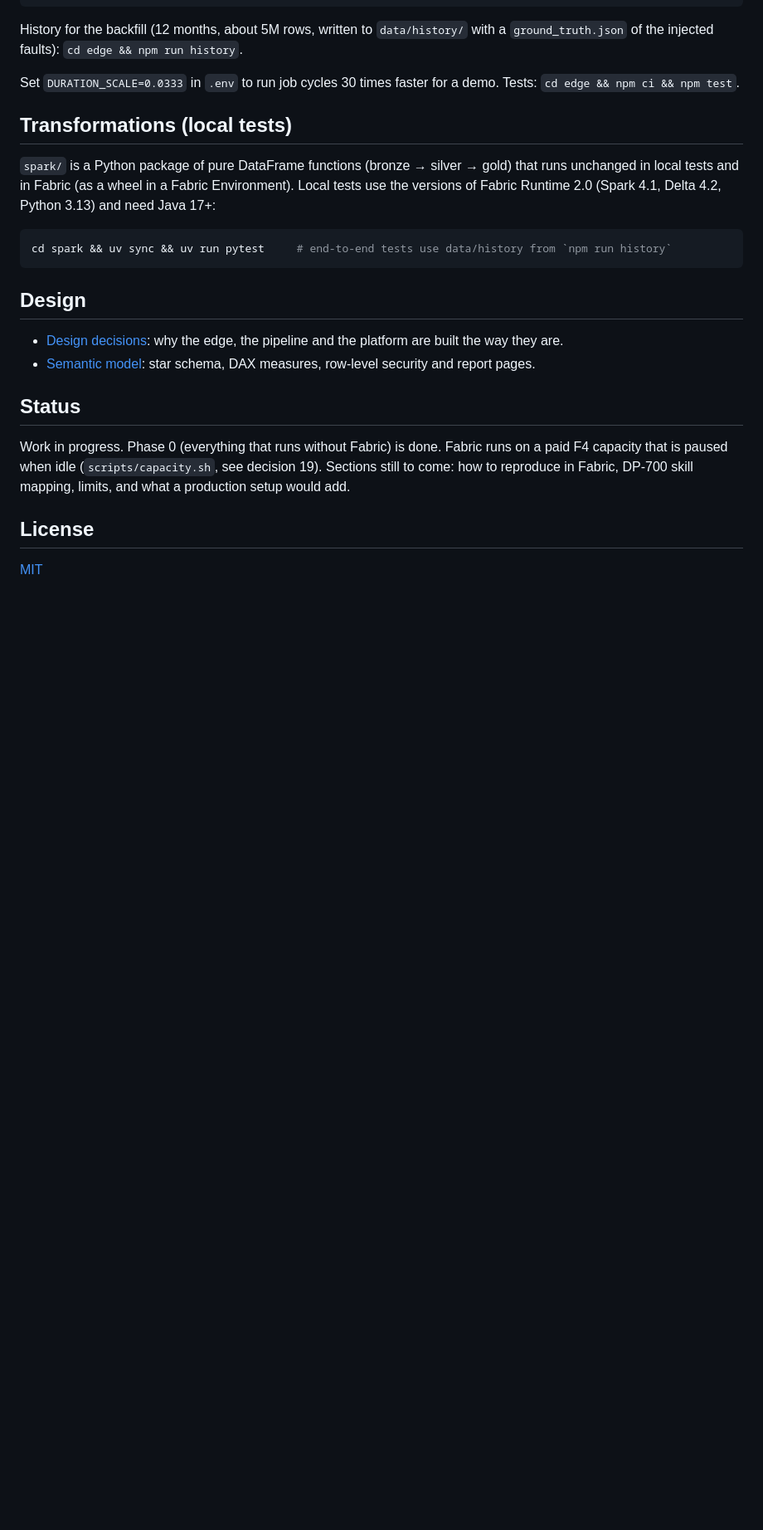
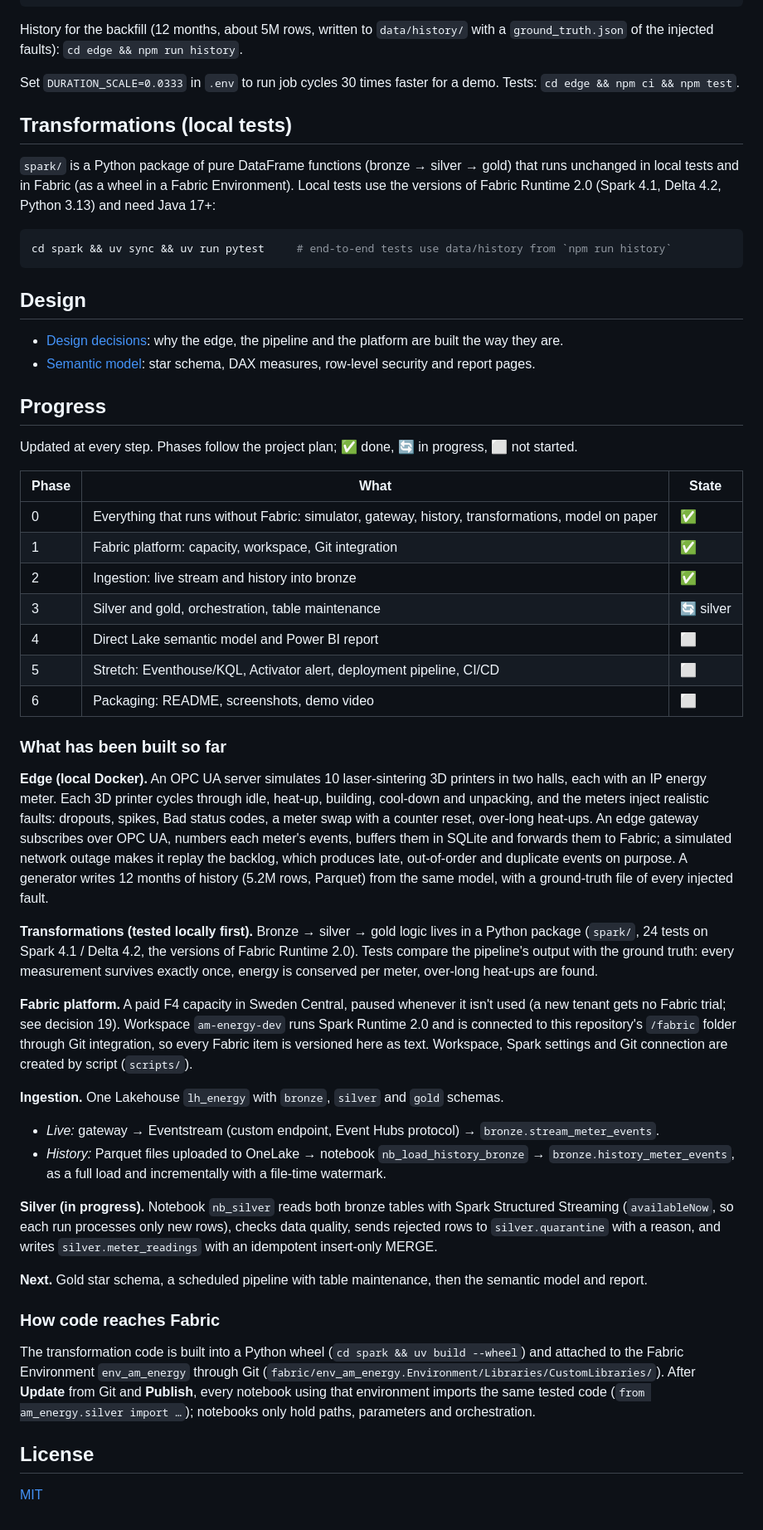
Before and after one commit to v-nc/fabric-am-energy, a Markdown page: README.md, the part around one of its changes. Shown at 83% size. Rendered like a GitHub page; blank space fills up the shorter version.

Commit message:
README: progress section, updated at every step
Co-Authored-By: Claude Opus 5.5 <noreply@anthropic.com>

```diff
--- a/README.md
+++ b/README.md
@@ -80,11 +80,56 @@ cd spark && uv sync && uv run pytest     # end-to-end tests use data/history fro
 - [Design decisions](docs/decisions.md): why the edge, the pipeline and the platform are built the way they are.
 - [Semantic model](model/README.md): star schema, DAX measures, row-level security and report pages.
 
-## Status
+## Progress
 
-Work in progress. Phase 0 (everything that runs without Fabric) is done. Fabric runs on a paid F4 capacity that is
-paused when idle (`scripts/capacity.sh`, see decision 19). Sections still to
-come: how to reproduce in Fabric, DP-700 skill mapping, limits, and what a production setup would add.
+Updated at every step. Phases follow the project plan; ✅ done, 🔄 in progress, ⬜ not started.
+
+| Phase | What | State |
+|---|---|---|
+| 0 | Everything that runs without Fabric: simulator, gateway, history, transformations, model on paper | ✅ |
+| 1 | Fabric platform: capacity, workspace, Git integration | ✅ |
+| 2 | Ingestion: live stream and history into bronze | ✅ |
+| 3 | Silver and gold, orchestration, table maintenance | 🔄 silver |
+| 4 | Direct Lake semantic model and Power BI report | ⬜ |
+| 5 | Stretch: Eventhouse/KQL, Activator alert, deployment pipeline, CI/CD | ⬜ |
+| 6 | Packaging: README, screenshots, demo video | ⬜ |
+
+### What has been built so far
+
+**Edge (local Docker).** An OPC UA server simulates 10 laser-sintering 3D printers in two halls, each with an IP
+energy meter. Each 3D printer cycles through idle, heat-up, building, cool-down and unpacking, and the meters inject
+realistic faults: dropouts, spikes, Bad status codes, a meter swap with a counter reset, over-long heat-ups. An edge
+gateway subscribes over OPC UA, numbers each meter's events, buffers them in SQLite and forwards them to Fabric; a
+simulated network outage makes it replay the backlog, which produces late, out-of-order and duplicate events on
+purpose. A generator writes 12 months of history (5.2M rows, Parquet) from the same model, with a ground-truth file
+of every injected fault.
+
+**Transformations (tested locally first).** Bronze → silver → gold logic lives in a Python package (`spark/`,
+24 tests on Spark 4.1 / Delta 4.2, the versions of Fabric Runtime 2.0). Tests compare the pipeline's output with the
+ground truth: every measurement survives exactly once, energy is conserved per meter, over-long heat-ups are found.
+
+**Fabric platform.** A paid F4 capacity in Sweden Central, paused whenever it isn't used (a new tenant gets no Fabric
+trial; see decision 19). Workspace `am-energy-dev` runs Spark Runtime 2.0 and is connected to this repository's
+`/fabric` folder through Git integration, so every Fabric item is versioned here as text. Workspace, Spark settings
+and Git connection are created by script (`scripts/`).
+
+**Ingestion.** One Lakehouse `lh_energy` with `bronze`, `silver` and `gold` schemas.
+- *Live:* gateway → Eventstream (custom endpoint, Event Hubs protocol) → `bronze.stream_meter_events`.
+- *History:* Parquet files uploaded to OneLake → notebook `nb_load_history_bronze` → `bronze.history_meter_events`,
+  as a full load and incrementally with a file-time watermark.
+
+**Silver (in progress).** Notebook `nb_silver` reads both bronze tables with Spark Structured Streaming
+(`availableNow`, so each run processes only new rows), checks data quality, sends rejected rows to
+`silver.quarantine` with a reason, and writes `silver.meter_readings` with an idempotent insert-only MERGE.
+
+**Next.** Gold star schema, a scheduled pipeline with table maintenance, then the semantic model and report.
+
+### How code reaches Fabric
+
+The transformation code is built into a Python wheel (`cd spark && uv build --wheel`) and attached to the Fabric
+Environment `env_am_energy` through Git (`fabric/env_am_energy.Environment/Libraries/CustomLibraries/`). After
+**Update** from Git and **Publish**, every notebook using that environment imports the same tested code
+(`from am_energy.silver import …`); notebooks only hold paths, parameters and orchestration.
 
 ## License
 
```
Also changed, not shown: other parts of README.md (+1 -1 lines).
